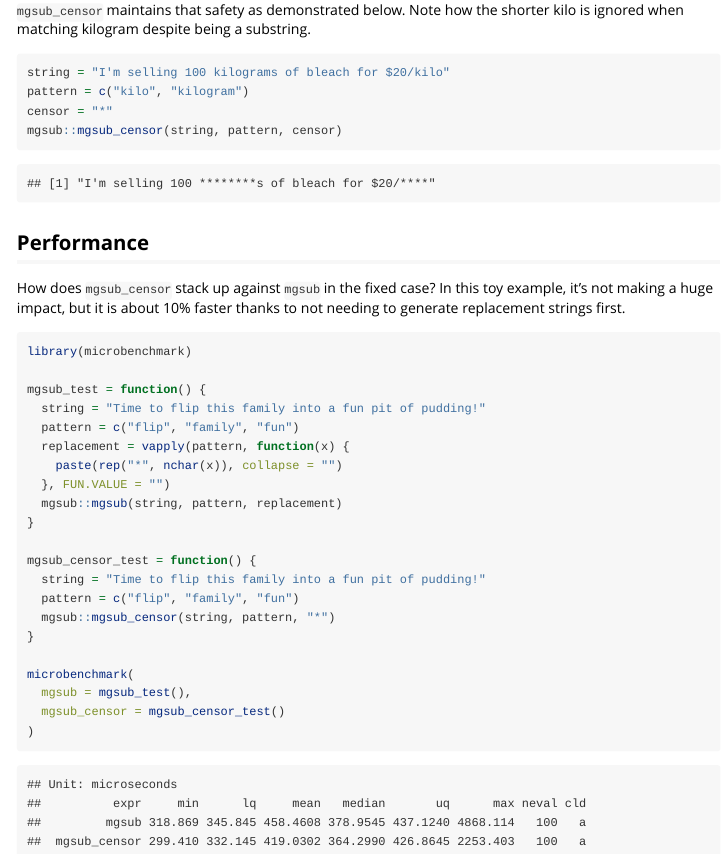
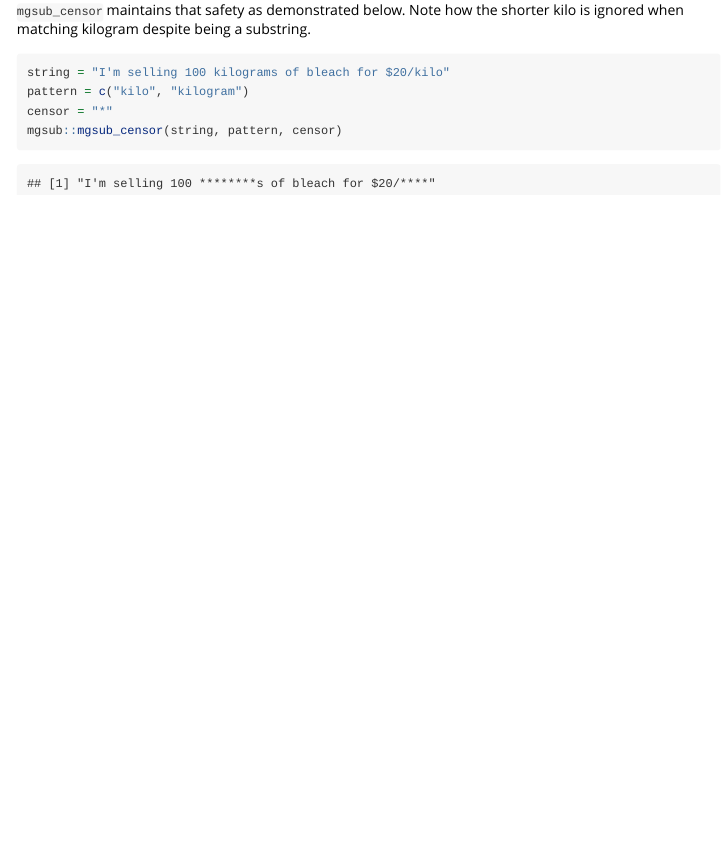
Before and after one commit to bmewing/mgsub, an R Markdown document (vignettes/Safe-Censoring.Rmd): the page in a window 1100 px wide, from 3290 px down. Rendered offline with R 4.5, knitr and Pandoc, with nearby package versions; code that draws random numbers runs with fixed seeds of ours.

Commit message:
minor change (#13)
* minor change

* fixing build issues with vignettes

````diff
--- a/.travis.yml
+++ b/.travis.yml
@@ -1,6 +1,6 @@
 # R for travis: see documentation at https://docs.travis-ci.com/user/languages/r
 
-language: R
+language: r
 sudo: false
 cache: packages
 r:
--- a/vignettes/Safe-Censoring.Rmd
+++ b/vignettes/Safe-Censoring.Rmd
@@ -130,31 +130,3 @@ pattern = c("kilo", "kilogram")
 censor = "*"
 mgsub::mgsub_censor(string, pattern, censor)
 ```
-
-## Performance
-
-How does `mgsub_censor` stack up against `mgsub` in the fixed case? In this toy example, it's not making a huge impact, but it is about 10% faster thanks to not needing to generate replacement strings first.
-
-```{r}
-library(microbenchmark)
-
-mgsub_test = function() {
-  string = "Time to flip this family into a fun pit of pudding!"
-  pattern = c("flip", "family", "fun")
-  replacement = vapply(pattern, function(x) {
-    paste(rep("*", nchar(x)), collapse = "")
-  }, FUN.VALUE = "")
-  mgsub::mgsub(string, pattern, replacement)
-}
-
-mgsub_censor_test = function() {
-  string = "Time to flip this family into a fun pit of pudding!"
-  pattern = c("flip", "family", "fun")
-  mgsub::mgsub_censor(string, pattern, "*")
-}
-
-microbenchmark(
-  mgsub = mgsub_test(),
-  mgsub_censor = mgsub_censor_test()
-)
-```
````
Also changed, not shown: vignettes/Safe-Substitution.Rmd (+1 -1 lines).
